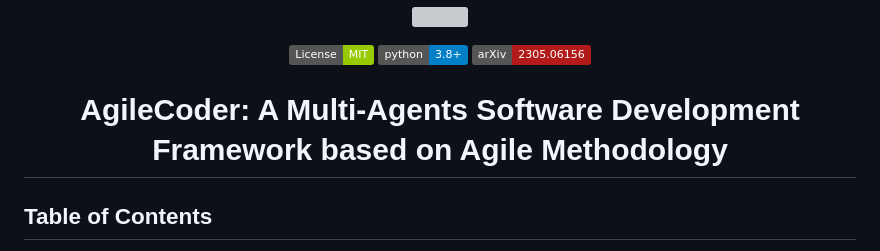
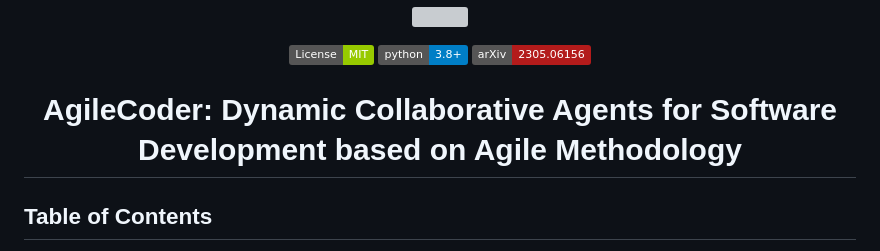
Before and after one commit to FSoft-AI4Code/AgileCoder, a Markdown page: README.md, the part around the change. Drawn GitHub-style; badges without logos; grey boxes are pictures that could not be loaded.

```diff
--- a/README.md
+++ b/README.md
@@ -14,7 +14,7 @@
 
 [![License: MIT](https://img.shields.io/badge/License-MIT-green.svg)](https://opensource.org/licenses/MIT) [![Python 3.8](https://img.shields.io/badge/python-3.8+-blue.svg)](https://www.python.org/downloads/release/python-380/) [![arXiv](https://img.shields.io/badge/arXiv-2305.06156-b31b1b.svg)](https://arxiv.org/abs/2406.11912)
 
-# AgileCoder: A Multi-Agents Software Development Framework based on Agile Methodology
+# AgileCoder: Dynamic Collaborative Agents for Software Development based on Agile Methodology
 
 <!--
 [![Code License](https://img.shields.io/badge/Code%20License-Apache_2.0-green.svg)](https://github.com/bdqnghi/CodeTF_personal/blob/main/LICENSE)
```
